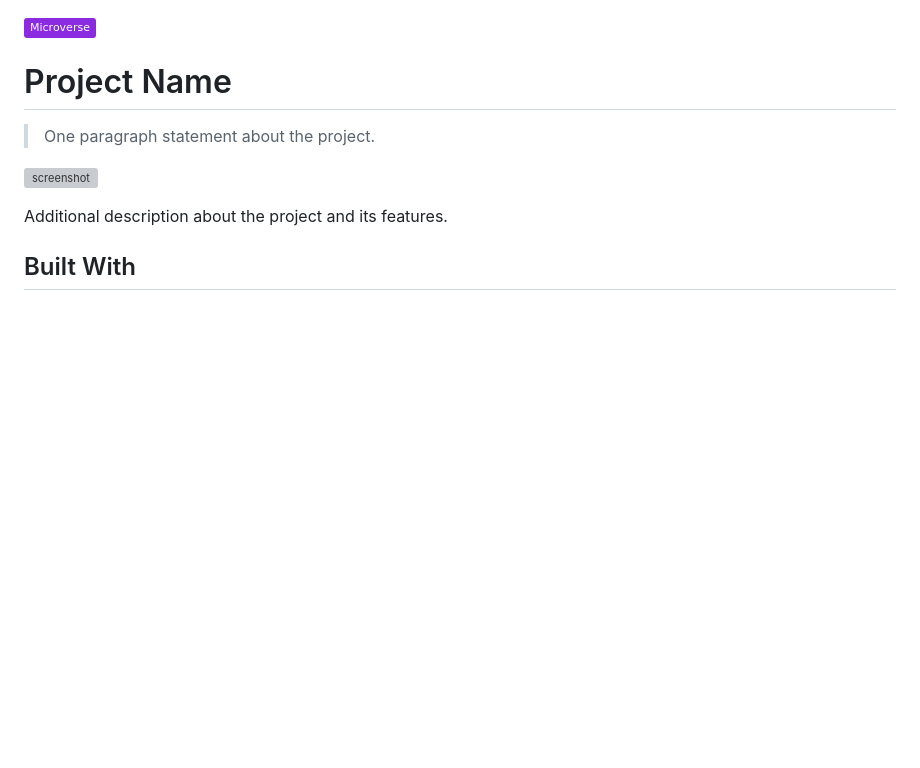
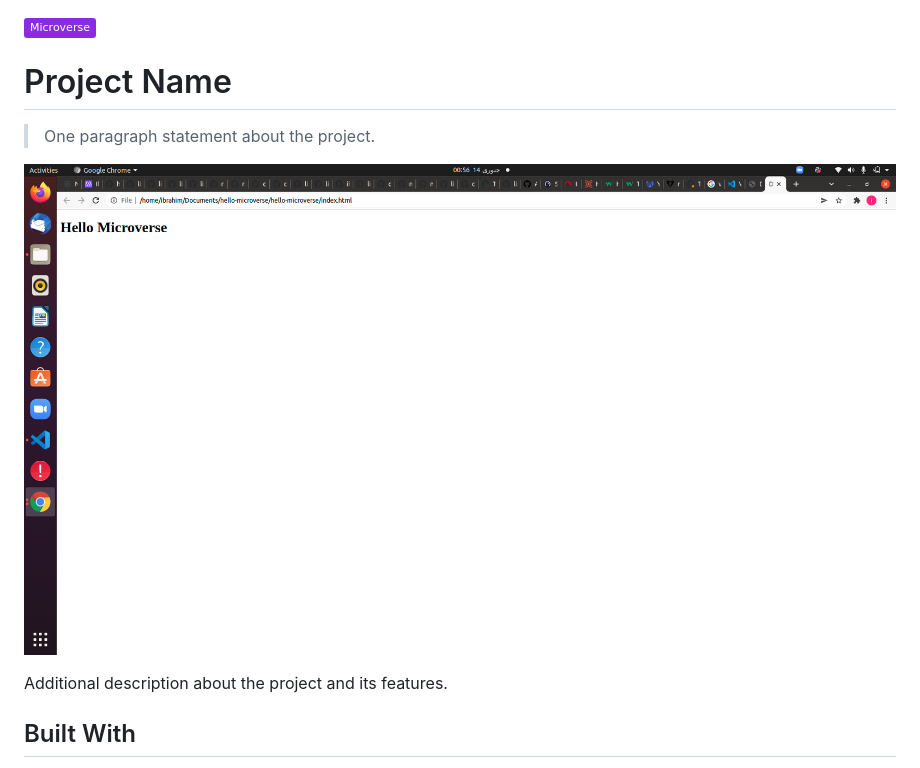
Before and after one commit to ibrahim777764/hello-microverse, a Markdown page: README.md, the part around the change. GitHub-like rendering; pictures changed too: screenshot.png (added); badges without logos; blank space fills up the shorter version; grey boxes are pictures that could not be loaded.

Commit message:
Adding screenshot image

```diff
--- a/README.md
+++ b/README.md
@@ -4,7 +4,7 @@
 
 > One paragraph statement about the project.
 
-![screenshot](./app_screenshot.png)
+![screenshot](./screenshot.png)
 
 Additional description about the project and its features.
 
```
